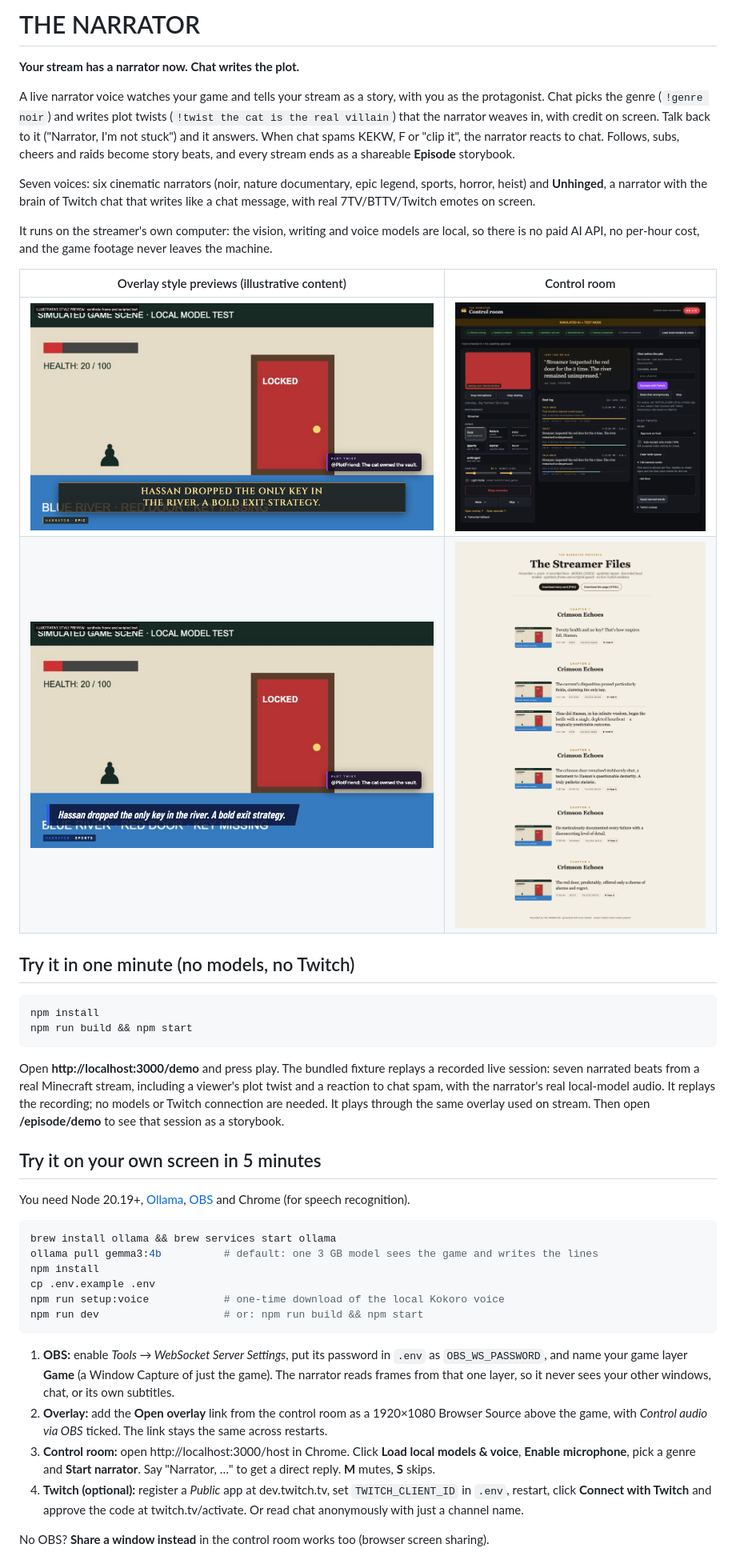
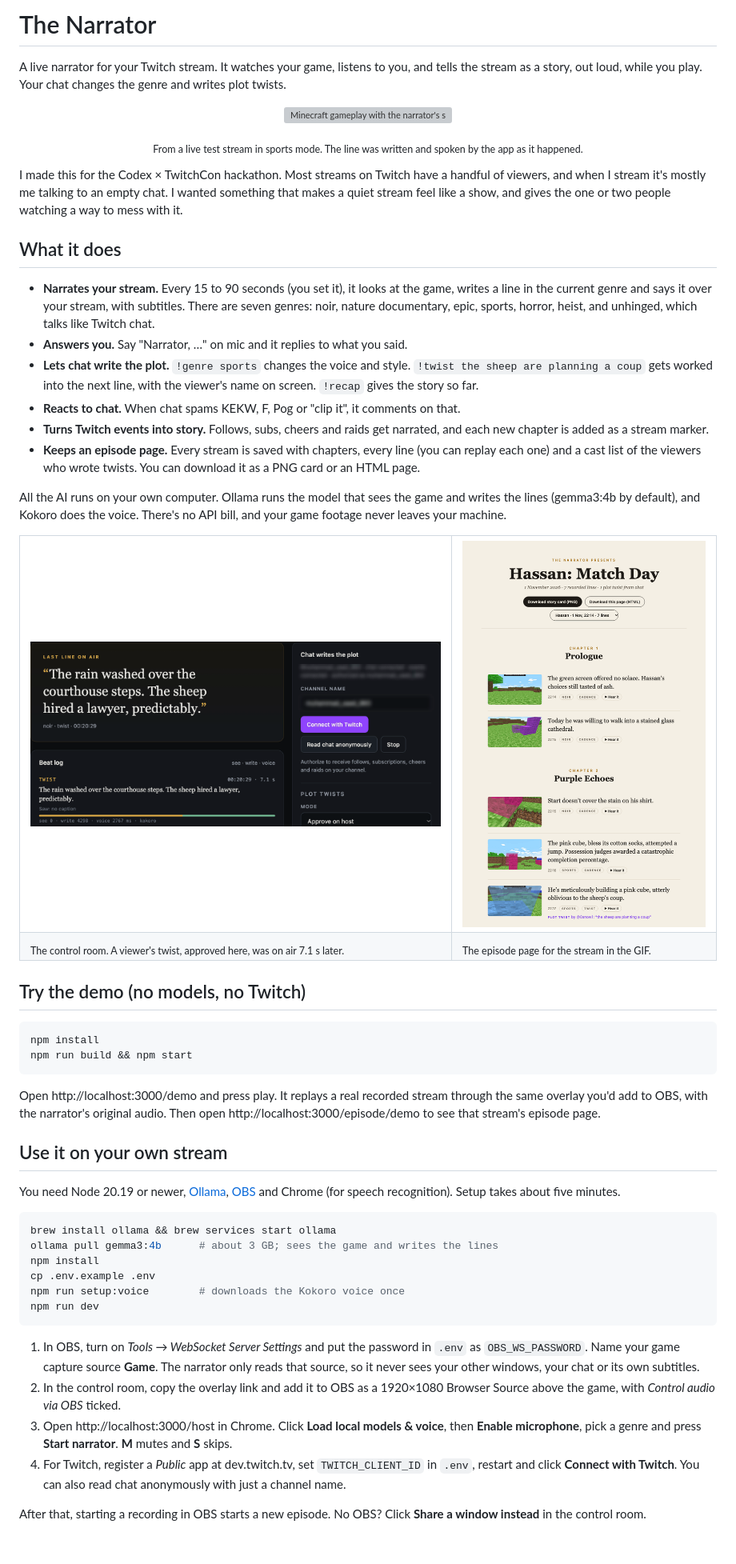
Before and after one commit to HassanHassnain/THE-NARRATOR, a Markdown page: README.md, the part around one of its changes. Shown at 80% size. Drawn GitHub-style; pictures changed too: docs/media/control-room.png (added), docs/media/episode.png (added); grey boxes are pictures that could not be loaded.

````diff
--- a/README.md
+++ b/README.md
@@ -1,44 +1,62 @@
-# THE NARRATOR
+# The Narrator
 
-**Your stream has a narrator now. Chat writes the plot.**
+A live narrator for your Twitch stream. It watches your game, listens to you, and tells the stream as a story, out loud, while you play. Your chat changes the genre and writes plot twists.
 
-A live narrator voice watches your game and tells your stream as a story, with you as the protagonist. Chat picks the genre (`!genre noir`) and writes plot twists (`!twist the cat is the real villain`) that the narrator weaves in, with credit on screen. Talk back to it ("Narrator, I'm not stuck") and it answers. When chat spams KEKW, F or "clip it", the narrator reacts to chat. Follows, subs, cheers and raids become story beats, and every stream ends as a shareable **Episode** storybook.
+<p align="center">
+  <img src="docs/media/sports-mode.gif" width="760" alt="Minecraft gameplay with the narrator's subtitle: The pink cube, bless its cotton socks, attempted a jump. Possession judges awarded a catastrophic completion percentage.">
+</p>
+<p align="center"><sub>From a live test stream in sports mode. The line was written and spoken by the app as it happened.</sub></p>
 
-Seven voices: six cinematic narrators (noir, nature documentary, epic legend, sports, horror, heist) and **Unhinged**, a narrator with the brain of Twitch chat that writes like a chat message, with real 7TV/BTTV/Twitch emotes on screen.
+I made this for the Codex × TwitchCon hackathon. Most streams on Twitch have a handful of viewers, and when I stream it's mostly me talking to an empty chat. I wanted something that makes a quiet stream feel like a show, and gives the one or two people watching a way to mess with it.
 
-It runs on the streamer's own computer: the vision, writing and voice models are local, so there is no paid AI API, no per-hour cost, and the game footage never leaves the machine.
+## What it does
 
-| Overlay style previews (illustrative content) | Control room |
-|---|---|
-| ![Epic genre overlay with a plot-twist credit](docs/screens/review/overlay-epic.png) | ![Control room](docs/screens/review/control-room.png) |
-| ![Sports lower-third](docs/screens/review/overlay-sports.png) | ![Episode storybook](docs/screens/review/episode.png) |
+- **Narrates your stream.** Every 15 to 90 seconds (you set it), it looks at the game, writes a line in the current genre and says it over your stream, with subtitles. There are seven genres: noir, nature documentary, epic, sports, horror, heist, and unhinged, which talks like Twitch chat.
+- **Answers you.** Say "Narrator, …" on mic and it replies to what you said.
+- **Lets chat write the plot.** `!genre sports` changes the voice and style. `!twist the sheep are planning a coup` gets worked into the next line, with the viewer's name on screen. `!recap` gives the story so far.
+- **Reacts to chat.** When chat spams KEKW, F, Pog or "clip it", it comments on that.
+- **Turns Twitch events into story.** Follows, subs, cheers and raids get narrated, and each new chapter is added as a stream marker.
+- **Keeps an episode page.** Every stream is saved with chapters, every line (you can replay each one) and a cast list of the viewers who wrote twists. You can download it as a PNG card or an HTML page.
 
-## Try it in one minute (no models, no Twitch)
+All the AI runs on your own computer. Ollama runs the model that sees the game and writes the lines (gemma3:4b by default), and Kokoro does the voice. There's no API bill, and your game footage never leaves your machine.
+
+<table>
+  <tr>
+    <td width="62%"><img src="docs/media/control-room.png" alt="Control room showing the last line on air, the beat log with timings, and the plot-twist approval setting"></td>
+    <td width="38%"><img src="docs/media/episode.png" alt="Episode page titled Hassan: Match Day, with chapters, narrated lines and a plot-twist credit"></td>
+  </tr>
+  <tr>
+    <td><sub>The control room. A viewer's twist, approved here, was on air 7.1 s later.</sub></td>
+    <td><sub>The episode page for the stream in the GIF.</sub></td>
+  </tr>
+</table>
+
+## Try the demo (no models, no Twitch)
 
 ```sh
 npm install
 npm run build && npm start
 ```
 
-Open **http://localhost:3000/demo** and press play. The bundled fixture replays a recorded live session: seven narrated beats from a real Minecraft stream, including a viewer's plot twist and a reaction to chat spam, with the narrator's real local-model audio. It replays the recording; no models or Twitch connection are needed. It plays through the same overlay used on stream. Then open **/episode/demo** to see that session as a storybook.
+Open http://localhost:3000/demo and press play. It replays a real recorded stream through the same overlay you'd add to OBS, with the narrator's original audio. Then open http://localhost:3000/episode/demo to see that stream's episode page.
 
-## Try it on your own screen in 5 minutes
+## Use it on your own stream
 
-You need Node 20.19+, [Ollama](https://ollama.com), [OBS](https://obsproject.com) and Chrome (for speech recognition).
+You need Node 20.19 or newer, [Ollama](https://ollama.com), [OBS](https://obsproject.com) and Chrome (for speech recognition). Setup takes about five minutes.
 
 ```sh
 brew install ollama && brew services start ollama
-ollama pull gemma3:4b          # default: one 3 GB model sees the game and writes the lines
+ollama pull gemma3:4b      # about 3 GB; sees the game and writes the lines
 npm install
 cp .env.example .env
-npm run setup:voice            # one-time download of the local Kokoro voice
-npm run dev                    # or: npm run build && npm start
+npm run setup:voice        # downloads the Kokoro voice once
+npm run dev
 ```
 
-1. **OBS:** enable *Tools → WebSocket Server Settings*, put its password in `.env` as `OBS_WS_PASSWORD`, and name your game layer **Game** (a Window Capture of just the game). The narrator reads frames from that one layer, so it never sees your other windows, chat, or its own subtitles.
-2. **Overlay:** add the **Open overlay** link from the control room as a 1920×1080 Browser Source above the game, with *Control audio via OBS* ticked. The link stays the same across restarts.
-3. **Control room:** open http://localhost:3000/host in Chrome. Click **Load local models & voice**, **Enable microphone**, pick a genre and **Start narrator**. Say "Narrator, …" to get a direct reply. **M** mutes, **S** skips.
-4. **Twitch (optional):** register a *Public* app at dev.twitch.tv, set `TWITCH_CLIENT_ID` in `.env`, restart, click **Connect with Twitch** and approve the code at twitch.tv/activate. Or read chat anonymously with just a channel name.
+1. In OBS, turn on *Tools → WebSocket Server Settings* and put the password in `.env` as `OBS_WS_PASSWORD`. Name your game capture source **Game**. The narrator only reads that source, so it never sees your other windows, your chat or its own subtitles.
+2. In the control room, copy the overlay link and add it to OBS as a 1920×1080 Browser Source above the game, with *Control audio via OBS* ticked.
+3. Open http://localhost:3000/host in Chrome. Click **Load local models & voice**, then **Enable microphone**, pick a genre and press **Start narrator**. **M** mutes and **S** skips.
+4. For Twitch, register a *Public* app at dev.twitch.tv, set `TWITCH_CLIENT_ID` in `.env`, restart and click **Connect with Twitch**. You can also read chat anonymously with just a channel name.
 
-No OBS? **Share a window instead** in the control room works too (browser screen sharing).
+After that, starting a recording in OBS starts a new episode. No OBS? Click **Share a window instead** in the control room.
 
````
Also changed, not shown: other parts of README.md (+44 -44 lines), docs/DEVPOST.md (+27 -17 lines), 1 other file.
